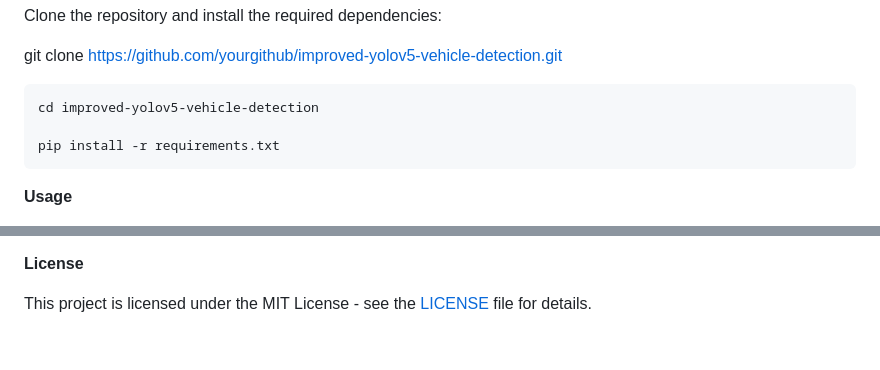
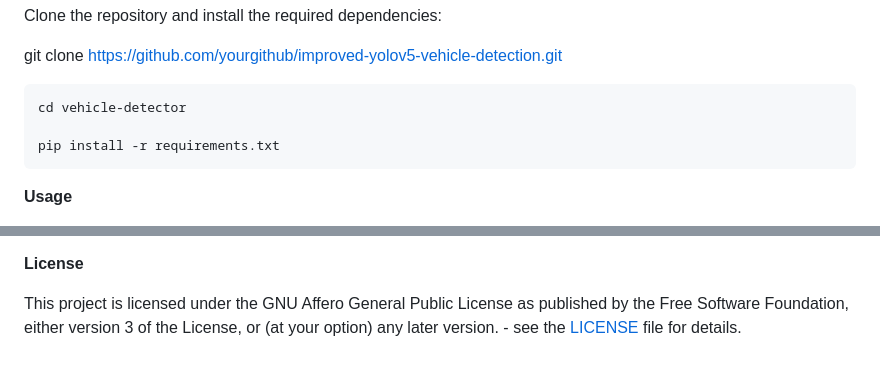
Before and after one commit to capstonegroup17/vehicle_detector, a Markdown page: README.md, 2 parts joined by grey strips. Rendered like a GitHub page.

Commit message:
made some adjustments to README file

````diff
--- a/README.md
+++ b/README.md
@@ -21,7 +21,7 @@ Clone the repository and install the required dependencies:
 git clone <https://github.com/yourgithub/improved-yolov5-vehicle-detection.git>
 
 ```python
-cd improved-yolov5-vehicle-detection
+cd vehicle-detector
 
 pip install -r requirements.txt
 ```
@@ -67,4 +67,4 @@ For optimal performance, we recommend the following hardware configuration:
 
 **License**
 
-This project is licensed under the MIT License - see the [LICENSE](LICENSE) file for details.
+This project is licensed under the GNU Affero General Public License as published by the Free Software Foundation, either version 3 of the License, or (at your option) any later version.  - see the [LICENSE](LICENSE) file for details.
````
